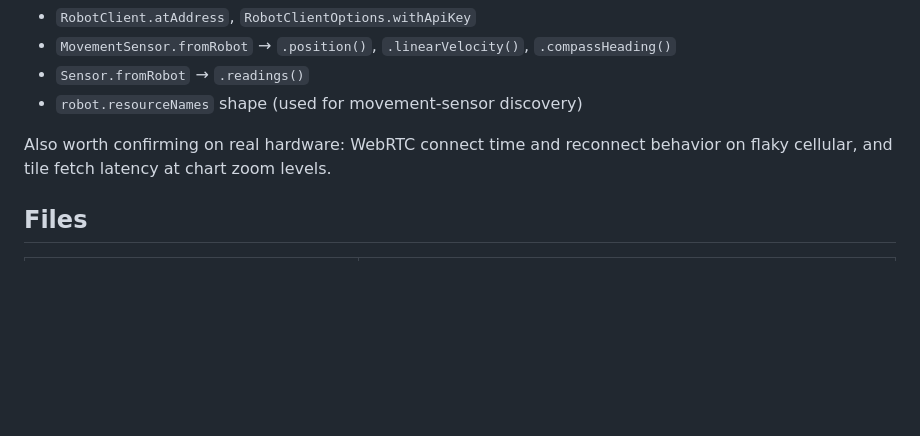
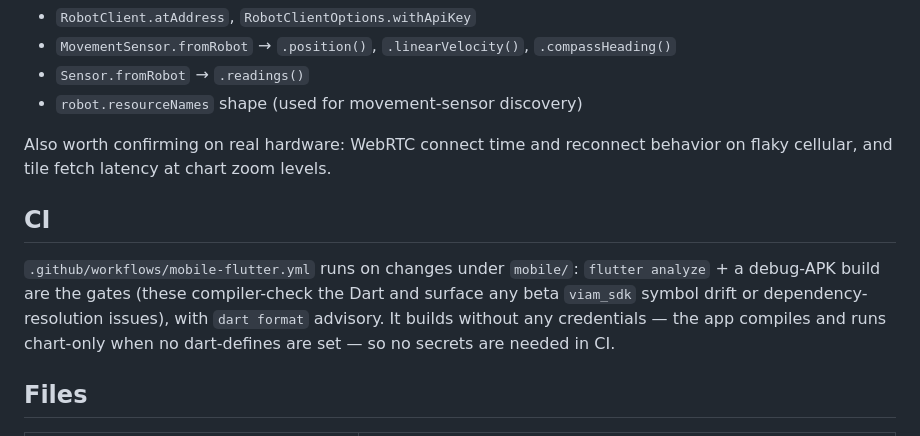
Before and after one commit to erh/viam-chartplotter, a Markdown page: mobile/README.md, the part around the change. Drawn GitHub-style; blank space fills up the shorter version.

Commit message:
mobile: document CI workflow in README
Co-Authored-By: Claude Opus 4.8 <noreply@anthropic.com>
Claude-Session: https://claude.ai/code/session_016m9NjsSfBSx1RgN3fpnx7e

```diff
--- a/mobile/README.md
+++ b/mobile/README.md
@@ -106,6 +106,15 @@ The `viam_sdk` symbols used in `lib/viam_connection.dart` are the documented
 Also worth confirming on real hardware: WebRTC connect time and reconnect
 behavior on flaky cellular, and tile fetch latency at chart zoom levels.
 
+## CI
+
+`.github/workflows/mobile-flutter.yml` runs on changes under `mobile/`:
+`flutter analyze` + a debug-APK build are the gates (these compiler-check the
+Dart and surface any beta `viam_sdk` symbol drift or dependency-resolution
+issues), with `dart format` advisory. It builds without any credentials — the
+app compiles and runs chart-only when no dart-defines are set — so no secrets
+are needed in CI.
+
 ## Files
 
 | File | Role |
```
